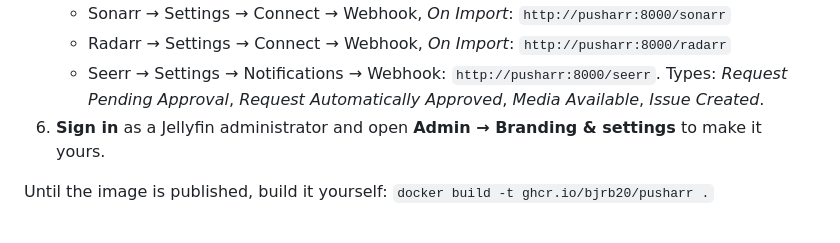
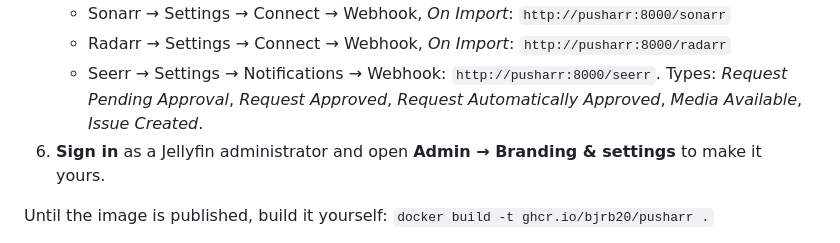
Before and after one commit to bjrb20/pusharr, a Markdown page: README.md, the part around the change. Rendered like a GitHub page.

Commit message:
README: Seerr webhook also needs Request Approved
Co-Authored-By: Claude Opus 5.5 <noreply@anthropic.com>

```diff
--- a/README.md
+++ b/README.md
@@ -37,7 +37,7 @@ file, or on the admin's **Branding & settings** page.
    - Sonarr → Settings → Connect → Webhook, *On Import*: `http://pusharr:8000/sonarr`
    - Radarr → Settings → Connect → Webhook, *On Import*: `http://pusharr:8000/radarr`
    - Seerr → Settings → Notifications → Webhook: `http://pusharr:8000/seerr`. Types: *Request
-     Pending Approval*, *Request Automatically Approved*, *Media Available*, *Issue Created*.
+     Pending Approval*, *Request Approved*, *Request Automatically Approved*, *Media Available*, *Issue Created*.
 6. **Sign in** as a Jellyfin administrator and open **Admin → Branding & settings** to make it yours.
 
 Until the image is published, build it yourself: `docker build -t ghcr.io/bjrb20/pusharr .`
```
